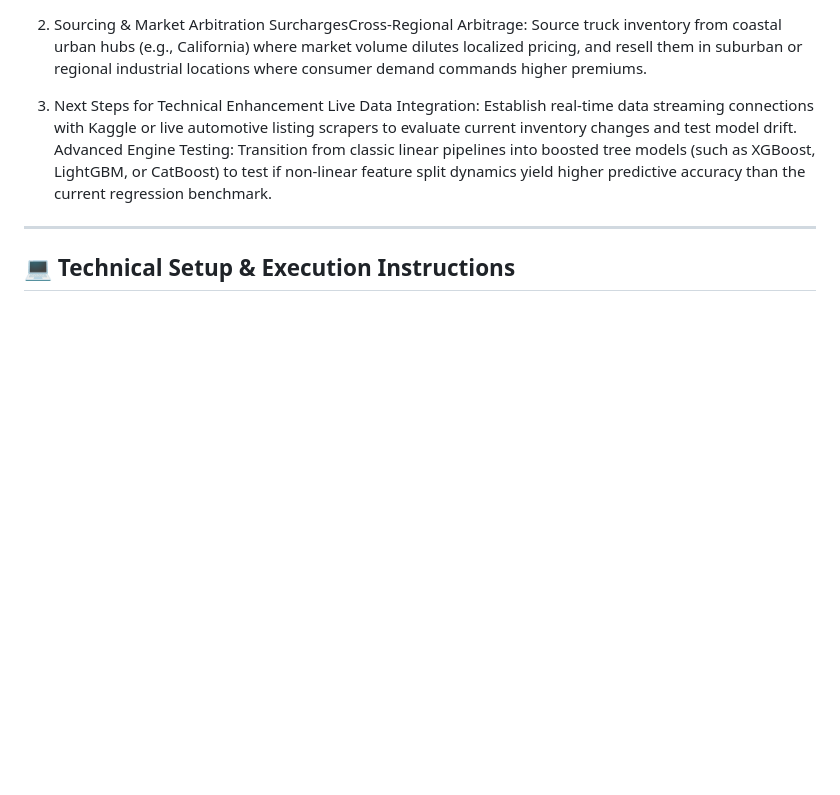
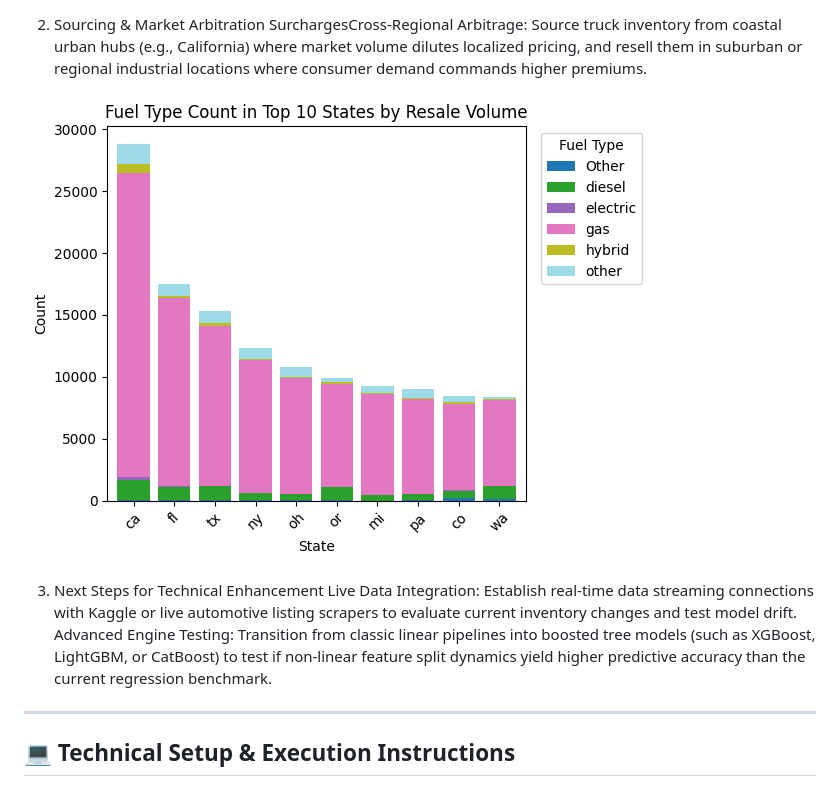
Before and after one commit to batrarajeev-dev/UCB_project, a Markdown page: Module11/README.md, the part around one of its changes. GitHub-like rendering; pictures changed too: Module11/images/states_resale.png (added); blank space fills up the shorter version.

Commit message:
update for graphs in readme
update for graphs in readme

```diff
--- a/Module11/README.md
+++ b/Module11/README.md
@@ -119,5 +122,7 @@ Based on the model coefficients and exploratory data analysis, the following act
 2. Sourcing & Market Arbitration
     SurchargesCross-Regional Arbitrage: Source truck inventory from coastal urban hubs (e.g., California) where market volume dilutes localized pricing, and resell them in suburban or regional industrial locations where consumer demand commands higher premiums.
+
+![State Resale pic](./images/states_resale.png)
 
 3. Next Steps for Technical Enhancement
     Live Data Integration: Establish real-time data streaming connections with Kaggle or live automotive listing scrapers to evaluate current inventory changes and test model drift.
```
Also changed, not shown: other parts of Module11/README.md (+4 -1 lines), Module11/images/feature_importance.png (added), Module11/images/vehicles_sold.png (added), 1 other file.
